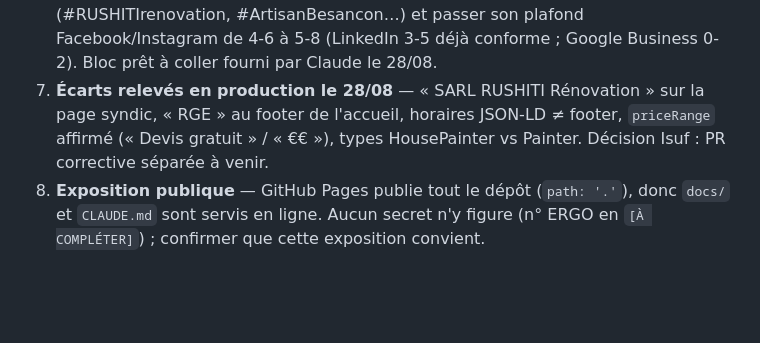
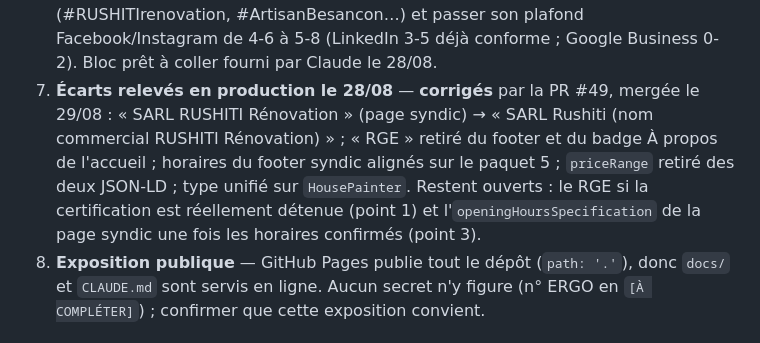
Before and after one commit to eurotregu/RUSHITI-RENOVATION-BESANCON--website, a Markdown page: docs/instructions-claude/README.md, the part around the change. Drawn GitHub-style; blank space fills up the shorter version.

Commit message:
Journal : point 7 soldé — écarts de production corrigés par la PR #49
Le point 7 de « À me confirmer » passe de « PR corrective à venir » à
« corrigés » avec le détail des 5 corrections mergées le 29/08. Les deux
questions encore ouvertes (RGE réellement détenu, horaires du JSON-LD
syndic) restent rattachées aux points 1 et 3.

Co-Authored-By: Claude Fable 5 <noreply@anthropic.com>
Claude-Session: https://claude.ai/code/session_01B4t5y8Zb1pVeANH8ztzPG3

```diff
--- a/docs/instructions-claude/README.md
+++ b/docs/instructions-claude/README.md
@@ -89,10 +89,14 @@ racine. Renumérotation [0]–[11] ; le texte de la description Google Business
    localisé (#RUSHITIrenovation, #ArtisanBesancon…) et passer son plafond
    Facebook/Instagram de 4-6 à 5-8 (LinkedIn 3-5 déjà conforme ; Google
    Business 0-2). Bloc prêt à coller fourni par Claude le 28/08.
-7. **Écarts relevés en production le 28/08** — « SARL RUSHITI Rénovation » sur
-   la page syndic, « RGE » au footer de l'accueil, horaires JSON-LD ≠ footer,
-   `priceRange` affirmé (« Devis gratuit » / « €€ »), types HousePainter vs
-   Painter. Décision Isuf : PR corrective séparée à venir.
+7. **Écarts relevés en production le 28/08** — **corrigés** par la PR #49,
+   mergée le 29/08 : « SARL RUSHITI Rénovation » (page syndic) → « SARL
+   Rushiti (nom commercial RUSHITI Rénovation) » ; « RGE » retiré du footer
+   et du badge À propos de l'accueil ; horaires du footer syndic alignés sur
+   le paquet 5 ; `priceRange` retiré des deux JSON-LD ; type unifié sur
+   `HousePainter`. Restent ouverts : le RGE si la certification est
+   réellement détenue (point 1) et l'`openingHoursSpecification` de la page
+   syndic une fois les horaires confirmés (point 3).
 8. **Exposition publique** — GitHub Pages publie tout le dépôt (`path: '.'`),
    donc `docs/` et `CLAUDE.md` sont servis en ligne. Aucun secret n'y figure
    (n° ERGO en `[À COMPLÉTER]`) ; confirmer que cette exposition convient.
```
